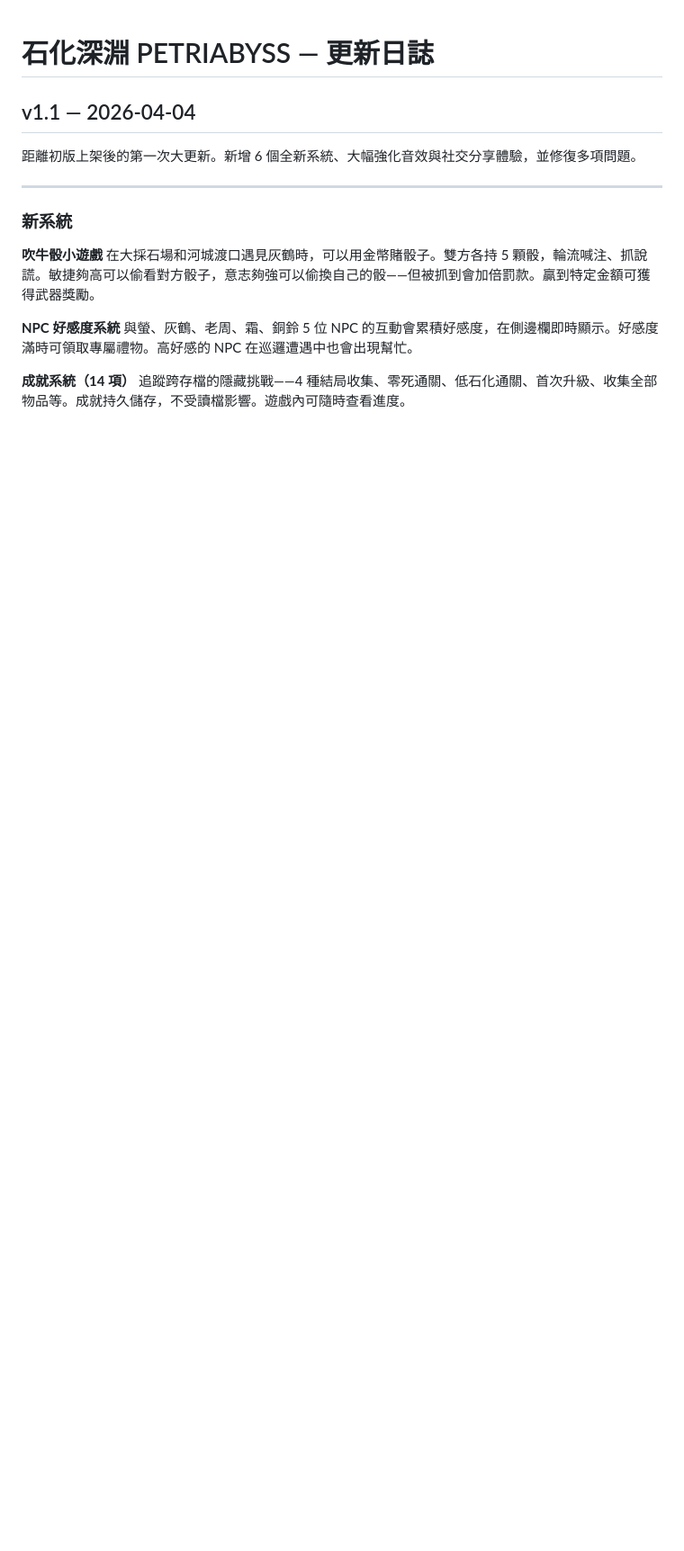
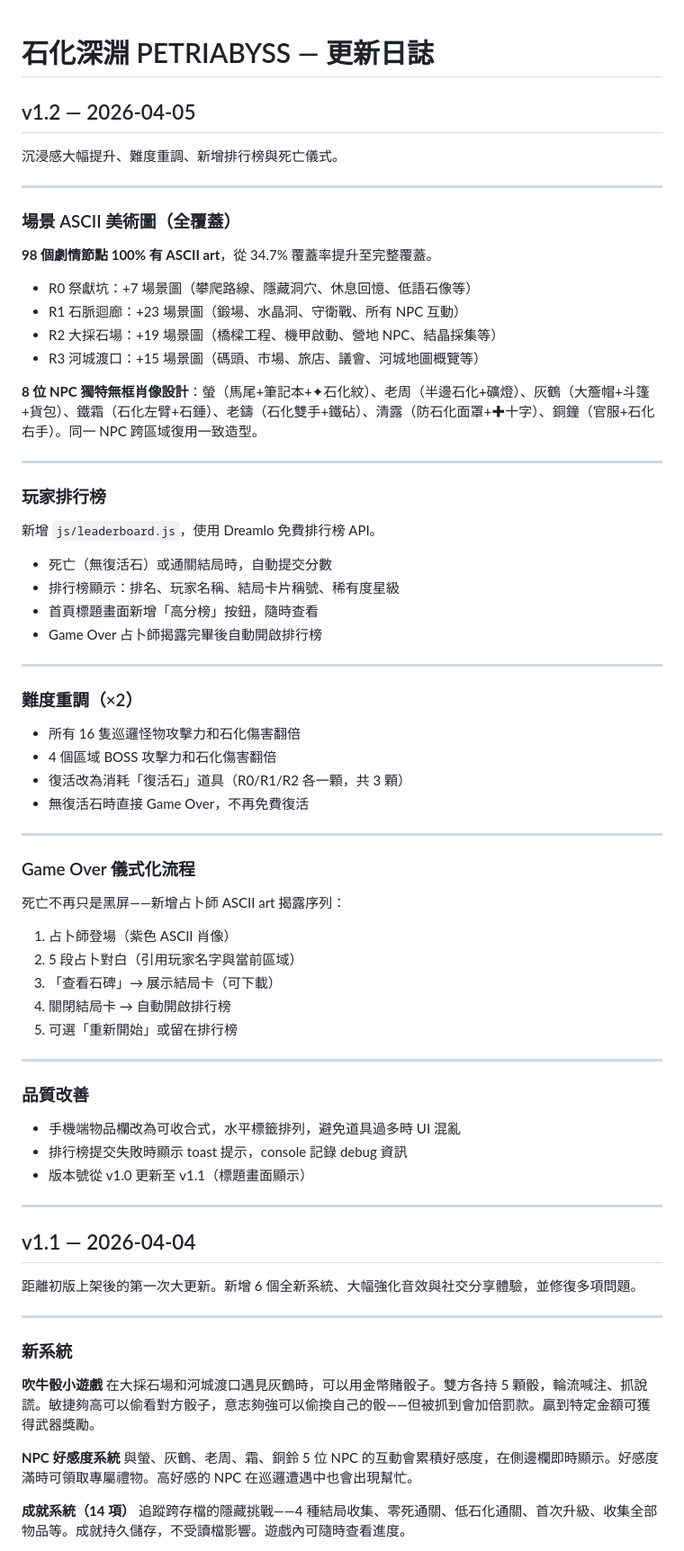
Before and after one commit to kunanli/text-echo-game, a Markdown page: CHANGELOG.md, the part around the change. Shown at 90% size. GitHub-like rendering; blank space fills up the shorter version.

```diff
--- a/CHANGELOG.md
+++ b/CHANGELOG.md
@@ -1,4 +1,63 @@
 # 石化深淵 PETRIABYSS — 更新日誌
+
+## v1.2 — 2026-04-05
+
+沉浸感大幅提升、難度重調、新增排行榜與死亡儀式。
+
+---
+
+### 場景 ASCII 美術圖（全覆蓋）
+
+**98 個劇情節點 100% 有 ASCII art**，從 34.7% 覆蓋率提升至完整覆蓋。
+
+- R0 祭獻坑：+7 場景圖（攀爬路線、隱藏洞穴、休息回憶、低語石像等）
+- R1 石脈迴廊：+23 場景圖（鍛場、水晶洞、守衛戰、所有 NPC 互動）
+- R2 大採石場：+19 場景圖（橋樑工程、機甲啟動、營地 NPC、結晶採集等）
+- R3 河城渡口：+15 場景圖（碼頭、市場、旅店、議會、河城地圖概覽等）
+
+**8 位 NPC 獨特無框肖像設計**：螢（馬尾+筆記本+✦石化紋）、老周（半邊石化+礦燈）、灰鶴（大簷帽+斗篷+貨包）、鐵霜（石化左臂+石錘）、老鑄（石化雙手+鐵砧）、清露（防石化面罩+✚十字）、銅鐘（官服+石化右手）。同一 NPC 跨區域復用一致造型。
+
+---
+
+### 玩家排行榜
+
+新增 `js/leaderboard.js`，使用 Dreamlo 免費排行榜 API。
+
+- 死亡（無復活石）或通關結局時，自動提交分數
+- 排行榜顯示：排名、玩家名稱、結局卡片稱號、稀有度星級
+- 首頁標題畫面新增「高分榜」按鈕，隨時查看
+- Game Over 占卜師揭露完畢後自動開啟排行榜
+
+---
+
+### 難度重調（×2）
+
+- 所有 16 隻巡邏怪物攻擊力和石化傷害翻倍
+- 4 個區域 BOSS 攻擊力和石化傷害翻倍
+- 復活改為消耗「復活石」道具（R0/R1/R2 各一顆，共 3 顆）
+- 無復活石時直接 Game Over，不再免費復活
+
+---
+
+### Game Over 儀式化流程
+
+死亡不再只是黑屏——新增占卜師 ASCII art 揭露序列：
+
+1. 占卜師登場（紫色 ASCII 肖像）
+2. 5 段占卜對白（引用玩家名字與當前區域）
+3. 「查看石碑」→ 展示結局卡（可下載）
+4. 關閉結局卡 → 自動開啟排行榜
+5. 可選「重新開始」或留在排行榜
+
+---
+
+### 品質改善
+
+- 手機端物品欄改為可收合式，水平標籤排列，避免道具過多時 UI 混亂
+- 排行榜提交失敗時顯示 toast 提示，console 記錄 debug 資訊
+- 版本號從 v1.0 更新至 v1.1（標題畫面顯示）
+
+---
 
 ## v1.1 — 2026-04-04
 
```
Also changed, not shown: CLAUDE.md (+23 -24 lines).
